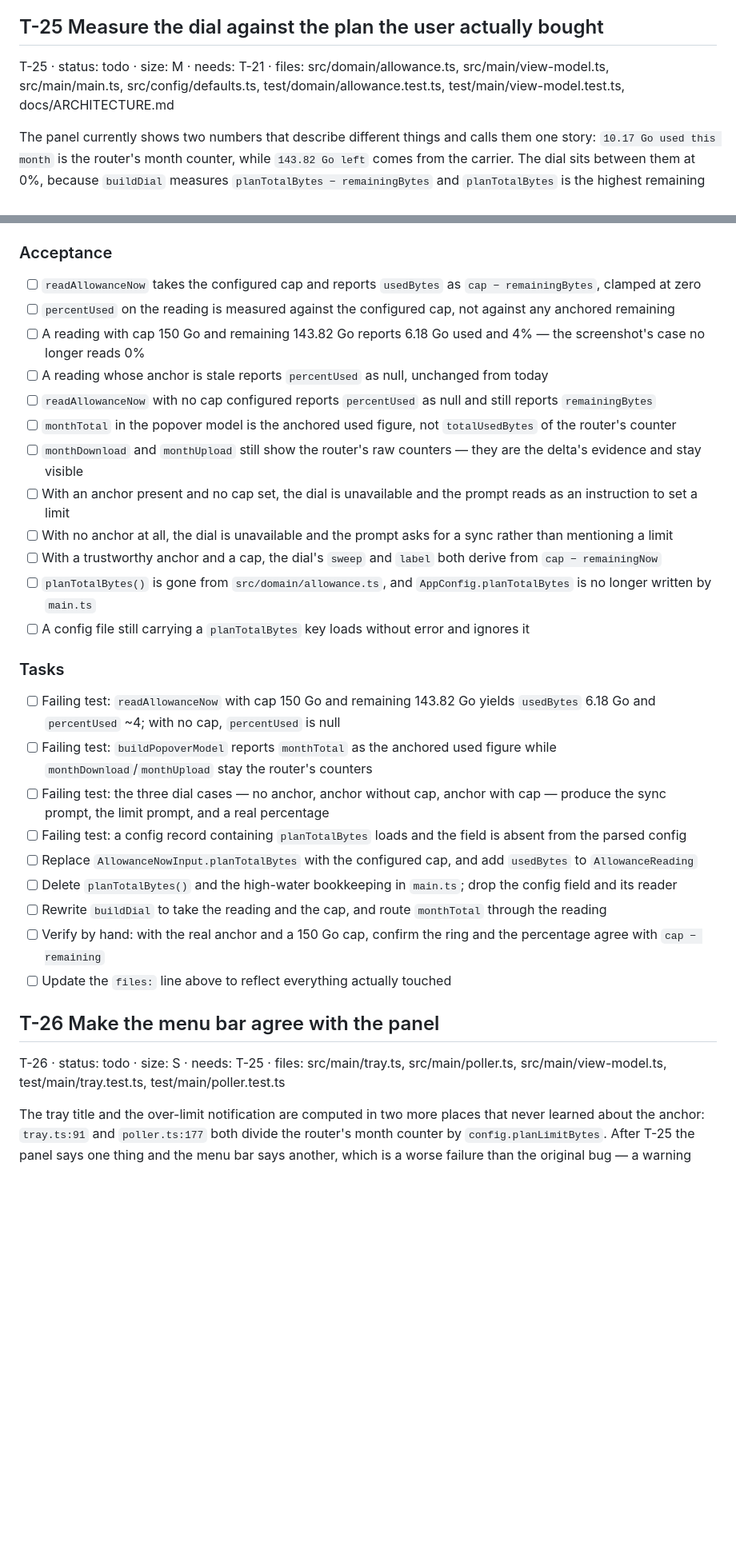
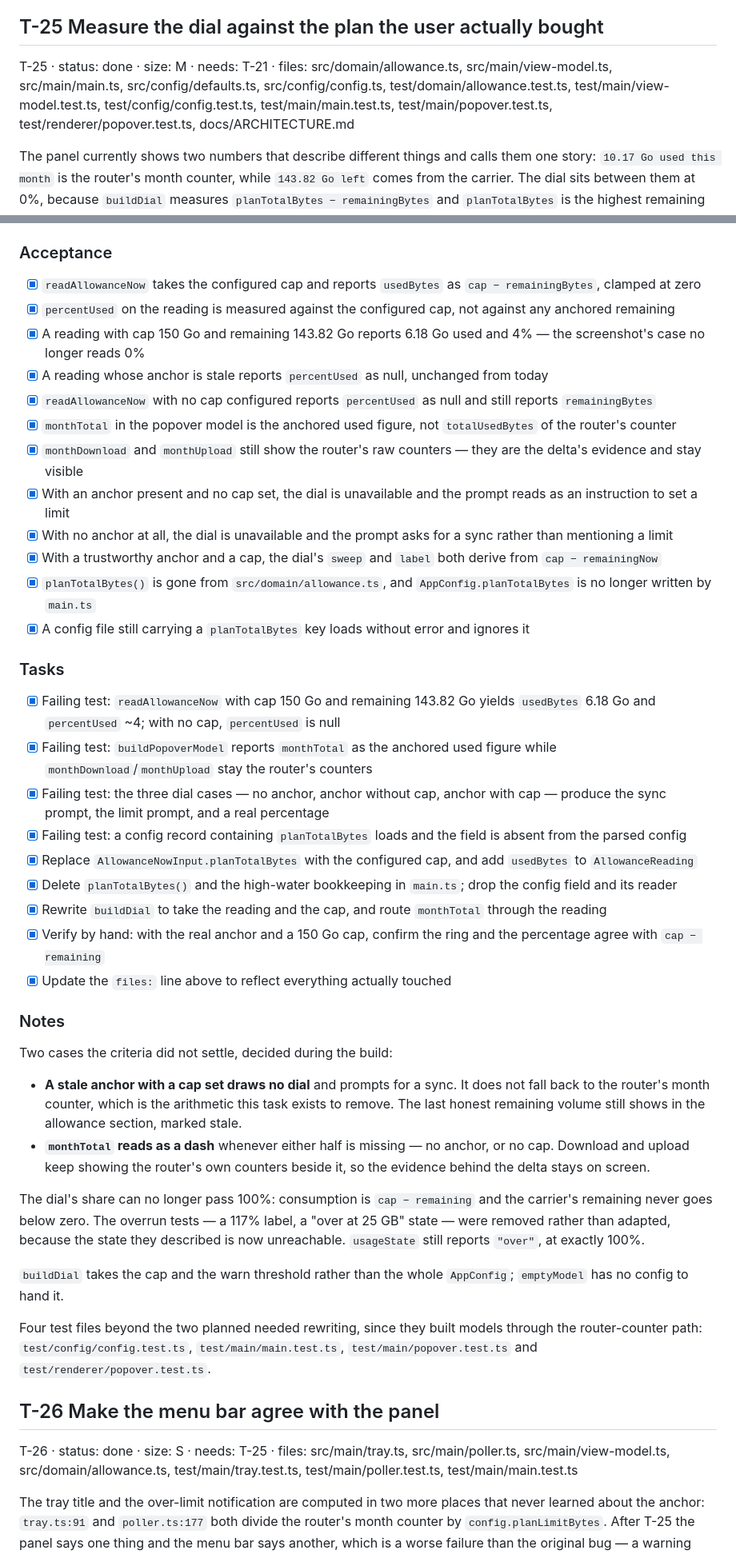
Before and after one commit to ckandrinirina/ck-connect-check, a Markdown page: tasks/PLAN.md, 2 parts joined by grey strips. Shown at 80% size. Drawn GitHub-style; blank space fills up the shorter version.

```diff
--- a/tasks/PLAN.md
+++ b/tasks/PLAN.md
@@ -1039,7 +1039,7 @@ not: a retry of a login POST is a second login attempt, and five of those lock t
 
 ## T-25 Measure the dial against the plan the user actually bought
 
-T-25 · status: todo · size: M · needs: T-21 · files: src/domain/allowance.ts, src/main/view-model.ts, src/main/main.ts, src/config/defaults.ts, test/domain/allowance.test.ts, test/main/view-model.test.ts, docs/ARCHITECTURE.md
+T-25 · status: done · size: M · needs: T-21 · files: src/domain/allowance.ts, src/main/view-model.ts, src/main/main.ts, src/config/defaults.ts, src/config/config.ts, test/domain/allowance.test.ts, test/main/view-model.test.ts, test/config/config.test.ts, test/main/main.test.ts, test/main/popover.test.ts, test/renderer/popover.test.ts, docs/ARCHITECTURE.md
 
 The panel currently shows two numbers that describe different things and calls them one
 story: `10.17 Go used this month` is the router's month counter, while `143.82 Go left`
@@ -1060,34 +1060,59 @@ config field it persists in `main.ts` — is what produced the bug, so it goes w
 
 ### Acceptance
 
-- [ ] `readAllowanceNow` takes the configured cap and reports `usedBytes` as `cap − remainingBytes`, clamped at zero
-- [ ] `percentUsed` on the reading is measured against the configured cap, not against any anchored remaining
-- [ ] A reading with cap 150 Go and remaining 143.82 Go reports 6.18 Go used and 4% — the screenshot's case no longer reads 0%
-- [ ] A reading whose anchor is stale reports `percentUsed` as null, unchanged from today
-- [ ] `readAllowanceNow` with no cap configured reports `percentUsed` as null and still reports `remainingBytes`
-- [ ] `monthTotal` in the popover model is the anchored used figure, not `totalUsedBytes` of the router's counter
-- [ ] `monthDownload` and `monthUpload` still show the router's raw counters — they are the delta's evidence and stay visible
-- [ ] With an anchor present and no cap set, the dial is unavailable and the prompt reads as an instruction to set a limit
-- [ ] With no anchor at all, the dial is unavailable and the prompt asks for a sync rather than mentioning a limit
-- [ ] With a trustworthy anchor and a cap, the dial's `sweep` and `label` both derive from `cap − remainingNow`
-- [ ] `planTotalBytes()` is gone from `src/domain/allowance.ts`, and `AppConfig.planTotalBytes` is no longer written by `main.ts`
-- [ ] A config file still carrying a `planTotalBytes` key loads without error and ignores it
+- [x] `readAllowanceNow` takes the configured cap and reports `usedBytes` as `cap − remainingBytes`, clamped at zero
+- [x] `percentUsed` on the reading is measured against the configured cap, not against any anchored remaining
+- [x] A reading with cap 150 Go and remaining 143.82 Go reports 6.18 Go used and 4% — the screenshot's case no longer reads 0%
+- [x] A reading whose anchor is stale reports `percentUsed` as null, unchanged from today
+- [x] `readAllowanceNow` with no cap configured reports `percentUsed` as null and still reports `remainingBytes`
+- [x] `monthTotal` in the popover model is the anchored used figure, not `totalUsedBytes` of the router's counter
+- [x] `monthDownload` and `monthUpload` still show the router's raw counters — they are the delta's evidence and stay visible
+- [x] With an anchor present and no cap set, the dial is unavailable and the prompt reads as an instruction to set a limit
+- [x] With no anchor at all, the dial is unavailable and the prompt asks for a sync rather than mentioning a limit
+- [x] With a trustworthy anchor and a cap, the dial's `sweep` and `label` both derive from `cap − remainingNow`
+- [x] `planTotalBytes()` is gone from `src/domain/allowance.ts`, and `AppConfig.planTotalBytes` is no longer written by `main.ts`
+- [x] A config file still carrying a `planTotalBytes` key loads without error and ignores it
 
 ### Tasks
 
-- [ ] Failing test: `readAllowanceNow` with cap 150 Go and remaining 143.82 Go yields `usedBytes` 6.18 Go and `percentUsed` ~4; with no cap, `percentUsed` is null
-- [ ] Failing test: `buildPopoverModel` reports `monthTotal` as the anchored used figure while `monthDownload`/`monthUpload` stay the router's counters
-- [ ] Failing test: the three dial cases — no anchor, anchor without cap, anchor with cap — produce the sync prompt, the limit prompt, and a real percentage
-- [ ] Failing test: a config record containing `planTotalBytes` loads and the field is absent from the parsed config
-- [ ] Replace `AllowanceNowInput.planTotalBytes` with the configured cap, and add `usedBytes` to `AllowanceReading`
-- [ ] Delete `planTotalBytes()` and the high-water bookkeeping in `main.ts`; drop the config field and its reader
-- [ ] Rewrite `buildDial` to take the reading and the cap, and route `monthTotal` through the reading
-- [ ] Verify by hand: with the real anchor and a 150 Go cap, confirm the ring and the percentage agree with `cap − remaining`
-- [ ] Update the `files:` line above to reflect everything actually touched
+- [x] Failing test: `readAllowanceNow` with cap 150 Go and remaining 143.82 Go yields `usedBytes` 6.18 Go and `percentUsed` ~4; with no cap, `percentUsed` is null
+- [x] Failing test: `buildPopoverModel` reports `monthTotal` as the anchored used figure while `monthDownload`/`monthUpload` stay the router's counters
+- [x] Failing test: the three dial cases — no anchor, anchor without cap, anchor with cap — produce the sync prompt, the limit prompt, and a real percentage
+- [x] Failing test: a config record containing `planTotalBytes` loads and the field is absent from the parsed config
+- [x] Replace `AllowanceNowInput.planTotalBytes` with the configured cap, and add `usedBytes` to `AllowanceReading`
+- [x] Delete `planTotalBytes()` and the high-water bookkeeping in `main.ts`; drop the config field and its reader
+- [x] Rewrite `buildDial` to take the reading and the cap, and route `monthTotal` through the reading
+- [x] Verify by hand: with the real anchor and a 150 Go cap, confirm the ring and the percentage agree with `cap − remaining`
+- [x] Update the `files:` line above to reflect everything actually touched
+
+### Notes
+
+Two cases the criteria did not settle, decided during the build:
+
+- **A stale anchor with a cap set draws no dial** and prompts for a sync. It does
+  not fall back to the router's month counter, which is the arithmetic this task
+  exists to remove. The last honest remaining volume still shows in the allowance
+  section, marked stale.
+- **`monthTotal` reads as a dash** whenever either half is missing — no anchor, or
+  no cap. Download and upload keep showing the router's own counters beside it, so
+  the evidence behind the delta stays on screen.
+
+The dial's share can no longer pass 100%: consumption is `cap − remaining` and the
+carrier's remaining never goes below zero. The overrun tests — a 117% label, a
+"over at 25 GB" state — were removed rather than adapted, because the state they
+described is now unreachable. `usageState` still reports `"over"`, at exactly 100%.
+
+`buildDial` takes the cap and the warn threshold rather than the whole `AppConfig`;
+`emptyModel` has no config to hand it.
+
+Four test files beyond the two planned needed rewriting, since they built models
+through the router-counter path: `test/config/config.test.ts`,
+`test/main/main.test.ts`, `test/main/popover.test.ts` and
+`test/renderer/popover.test.ts`.
 
 ## T-26 Make the menu bar agree with the panel
 
-T-26 · status: todo · size: S · needs: T-25 · files: src/main/tray.ts, src/main/poller.ts, src/main/view-model.ts, test/main/tray.test.ts, test/main/poller.test.ts
+T-26 · status: done · size: S · needs: T-25 · files: src/main/tray.ts, src/main/poller.ts, src/main/view-model.ts, src/domain/allowance.ts, test/main/tray.test.ts, test/main/poller.test.ts, test/main/main.test.ts
 
 The tray title and the over-limit notification are computed in two more places that never
 learned about the anchor: `tray.ts:91` and `poller.ts:177` both divide the router's month
```
Also changed, not shown: other parts of tasks/PLAN.md (+144 -67 lines).
